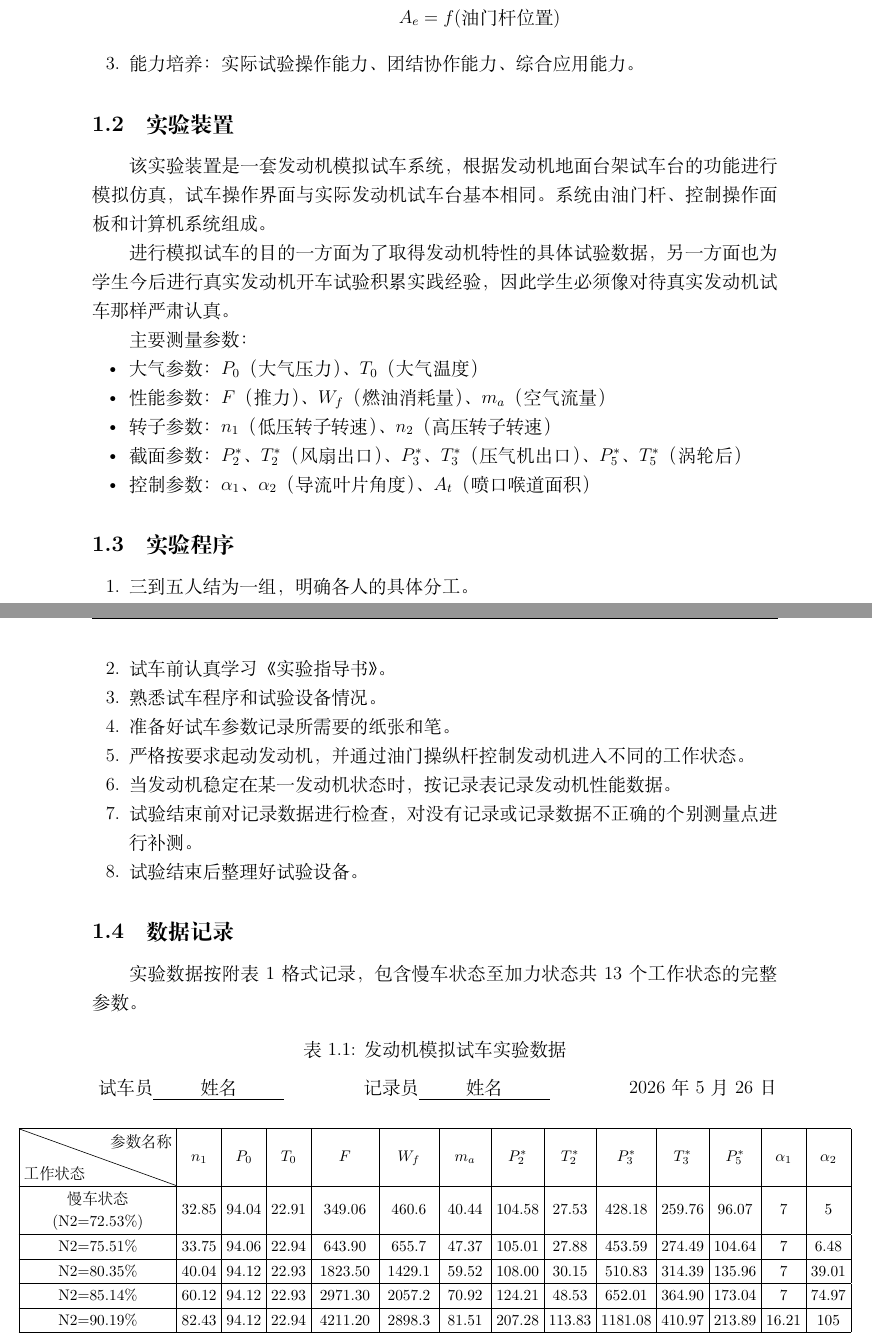
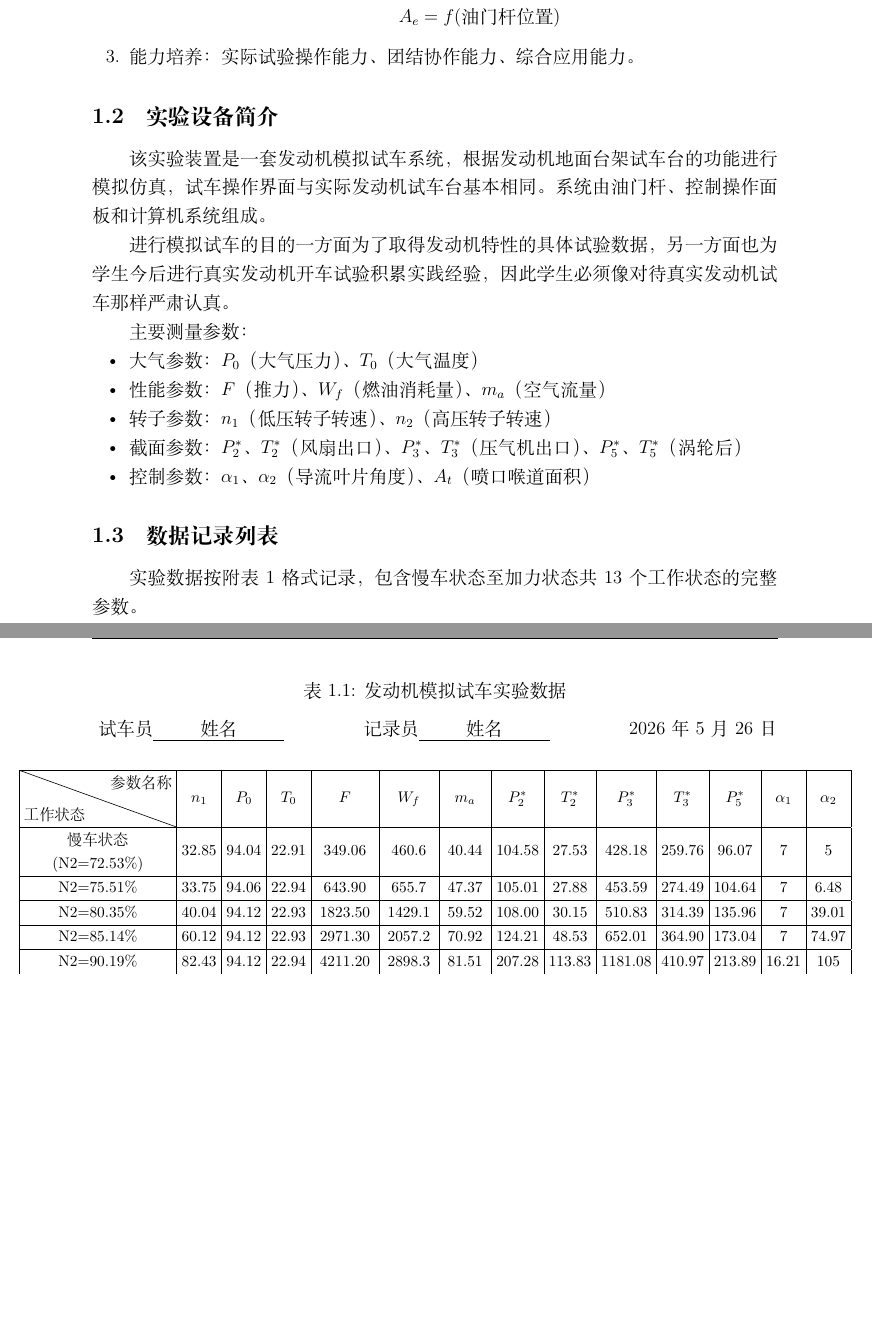
Before and after one commit to TachyonSunday/lab-reports, a LaTeX document (lab1/reports/lab1_report.tex, which reads lab1/reports/chapters/exp1_trial_run.tex): two parts of pages 4 and 5 of 14 before the commit and two parts of pages 4 and 5 of 13 after it, joined at a grey line, cut so that both start at the same text, the shorter picture padded with empty space. Compiled offline with XeLaTeX.

Commit message:
修改了报告1.3、1.4节的部分内容

```diff
--- a/lab1/reports/chapters/exp1_trial_run.tex
+++ b/lab1/reports/chapters/exp1_trial_run.tex
@@ -27,7 +27,7 @@
     \item 能力培养：实际试验操作能力、团结协作能力、综合应用能力。
 \end{enumerate}
 
-\subsection{实验装置}
+\subsection{实验设备简介}
 
 该实验装置是一套发动机模拟试车系统，根据发动机地面台架试车台的功能进行模拟仿真，试车操作界面与实际发动机试车台基本相同。系统由油门杆、控制操作面板和计算机系统组成。
 
@@ -42,20 +42,7 @@
     \item 控制参数：$\alpha_1$、$\alpha_2$（导流叶片角度）、$A_t$（喷口喉道面积）
 \end{itemize}
 
-\subsection{实验程序}
-
-\begin{enumerate}
-    \item 三到五人结为一组，明确各人的具体分工。
-    \item 试车前认真学习《实验指导书》。
-    \item 熟悉试车程序和试验设备情况。
-    \item 准备好试车参数记录所需要的纸张和笔。
-    \item 严格按要求起动发动机，并通过油门操纵杆控制发动机进入不同的工作状态。
-    \item 当发动机稳定在某一发动机状态时，按记录表记录发动机性能数据。
-    \item 试验结束前对记录数据进行检查，对没有记录或记录数据不正确的个别测量点进行补测。
-    \item 试验结束后整理好试验设备。
-\end{enumerate}
-
-\subsection{数据记录}
+\subsection{数据记录列表}
 
 实验数据按附表1格式记录，包含慢车状态至加力状态共13个工作状态的完整参数。
 
```
Also changed, not shown: lab1/reports/chapters/exp1_trial_run.tex (2 more changed lines).
